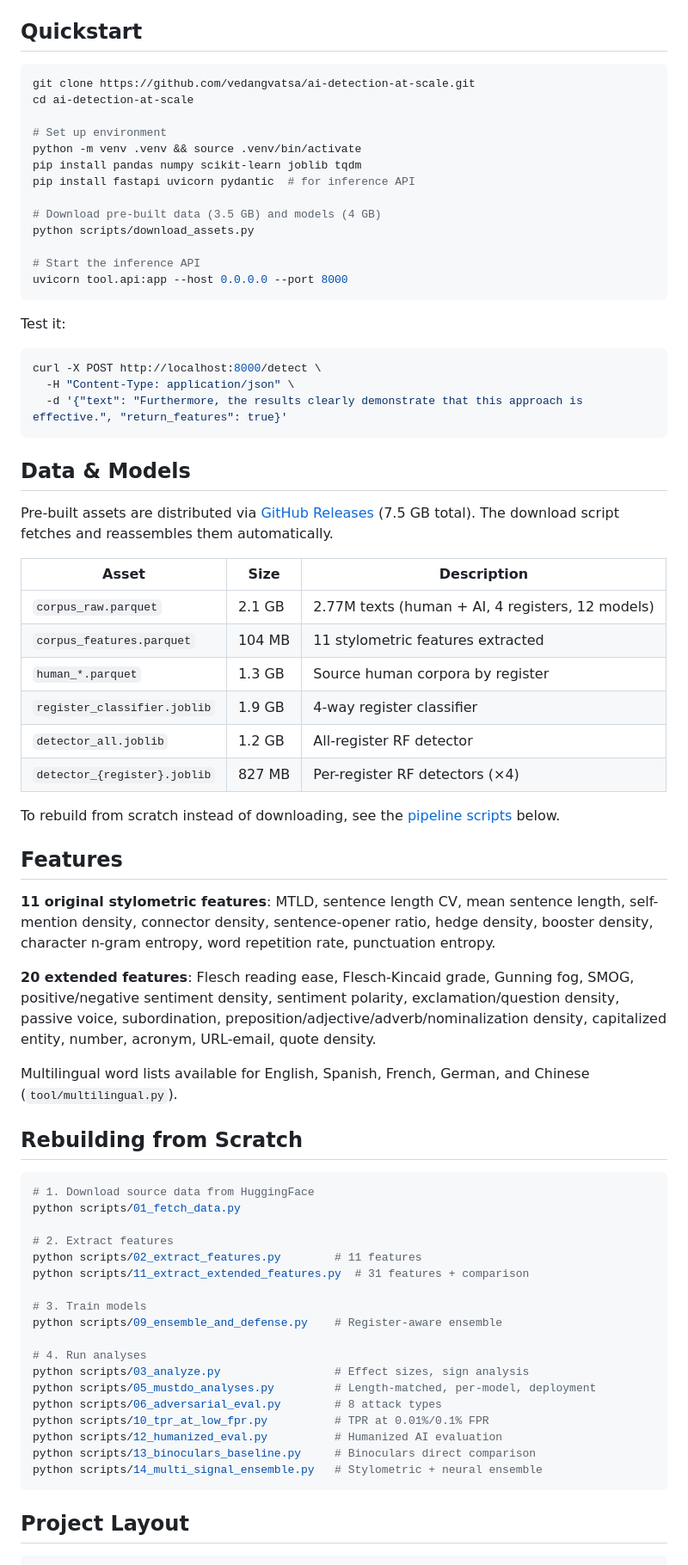
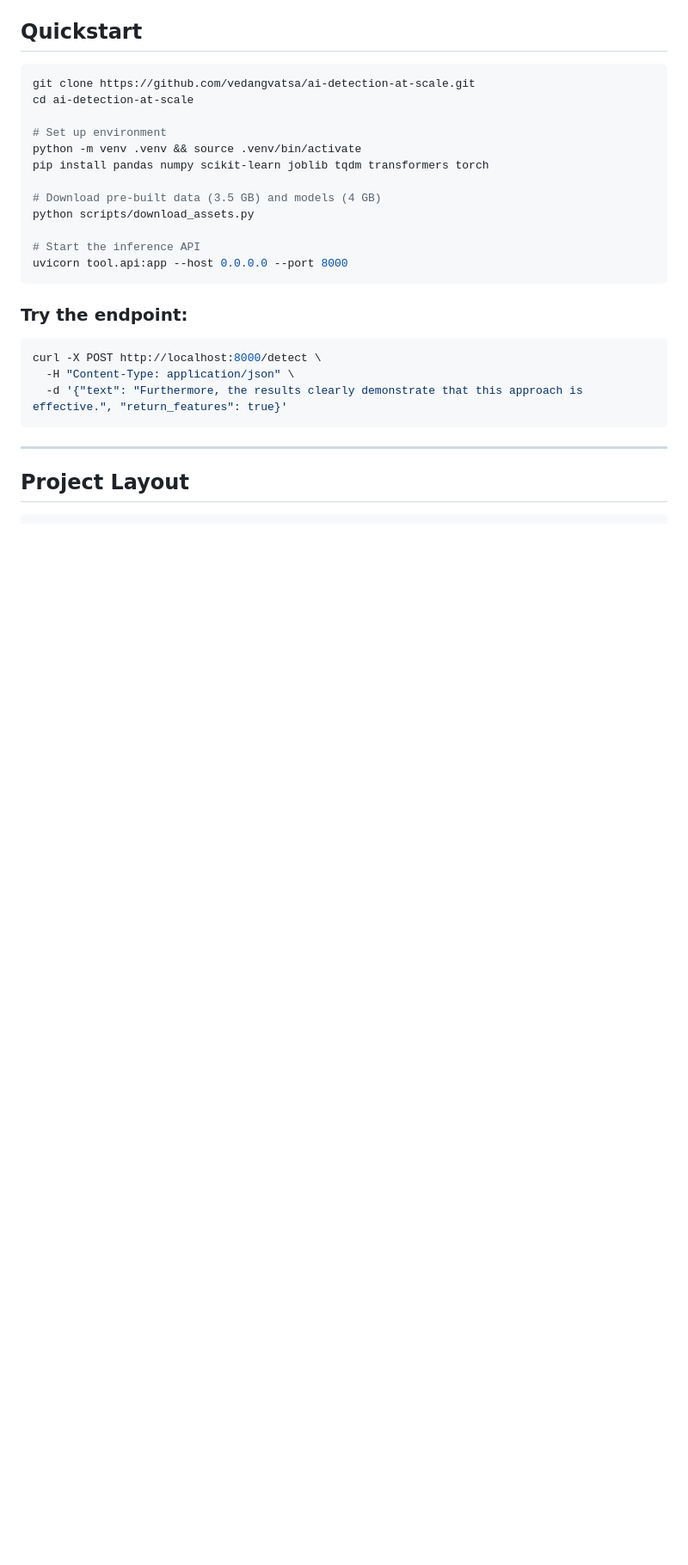
Before and after one commit to vedangvatsa/ai-detection-at-scale, a Markdown page: README.md, the part around one of its changes. Shown at 86% size. Rendered like a GitHub page; blank space fills up the shorter version.

````diff
--- a/README.md
+++ b/README.md
@@ -20,8 +63,7 @@ cd ai-detection-at-scale
 
 # Set up environment
 python -m venv .venv && source .venv/bin/activate
-pip install pandas numpy scikit-learn joblib tqdm
-pip install fastapi uvicorn pydantic  # for inference API
+pip install pandas numpy scikit-learn joblib tqdm transformers torch
 
 # Download pre-built data (3.5 GB) and models (4 GB)
 python scripts/download_assets.py
@@ -30,59 +72,14 @@ python scripts/download_assets.py
 uvicorn tool.api:app --host 0.0.0.0 --port 8000
 ```
 
-Test it:
-
+### Try the endpoint:
 ```bash
 curl -X POST http://localhost:8000/detect \
   -H "Content-Type: application/json" \
   -d '{"text": "Furthermore, the results clearly demonstrate that this approach is effective.", "return_features": true}'
 ```
 
-## Data & Models
-
-Pre-built assets are distributed via [GitHub Releases](https://github.com/vedangvatsa/ai-detection-at-scale/releases/tag/v1.0-data) (7.5 GB total). The download script fetches and reassembles them automatically.
-
-| Asset | Size | Description |
-|-------|------|-------------|
-| `corpus_raw.parquet` | 2.1 GB | 2.77M texts (human + AI, 4 registers, 12 models) |
-| `corpus_features.parquet` | 104 MB | 11 stylometric features extracted |
-| `human_*.parquet` | 1.3 GB | Source human corpora by register |
-| `register_classifier.joblib` | 1.9 GB | 4-way register classifier |
-| `detector_all.joblib` | 1.2 GB | All-register RF detector |
-| `detector_{register}.joblib` | 827 MB | Per-register RF detectors (×4) |
-
-To rebuild from scratch instead of downloading, see the [pipeline scripts](#pipeline) below.
-
-## Features
-
-**11 original stylometric features**: MTLD, sentence length CV, mean sentence length, self-mention density, connector density, sentence-opener ratio, hedge density, booster density, character n-gram entropy, word repetition rate, punctuation entropy.
-
-**20 extended features**: Flesch reading ease, Flesch-Kincaid grade, Gunning fog, SMOG, positive/negative sentiment density, sentiment polarity, exclamation/question density, passive voice, subordination, preposition/adjective/adverb/nominalization density, capitalized entity, number, acronym, URL-email, quote density.
-
-Multilingual word lists available for English, Spanish, French, German, and Chinese (`tool/multilingual.py`).
-
-## <a name="pipeline"></a>Rebuilding from Scratch
-
-```bash
-# 1. Download source data from HuggingFace
-python scripts/01_fetch_data.py
-
-# 2. Extract features
-python scripts/02_extract_features.py        # 11 features
-python scripts/11_extract_extended_features.py  # 31 features + comparison
-
-# 3. Train models
-python scripts/09_ensemble_and_defense.py    # Register-aware ensemble
-
-# 4. Run analyses
-python scripts/03_analyze.py                 # Effect sizes, sign analysis
-python scripts/05_mustdo_analyses.py         # Length-matched, per-model, deployment
-python scripts/06_adversarial_eval.py        # 8 attack types
-python scripts/10_tpr_at_low_fpr.py          # TPR at 0.01%/0.1% FPR
-python scripts/12_humanized_eval.py          # Humanized AI evaluation
-python scripts/13_binoculars_baseline.py     # Binoculars direct comparison
-python scripts/14_multi_signal_ensemble.py   # Stylometric + neural ensemble
-```
+---
 
 ## Project Layout
 
````
Also changed, not shown: other parts of README.md (+64 -20 lines).
